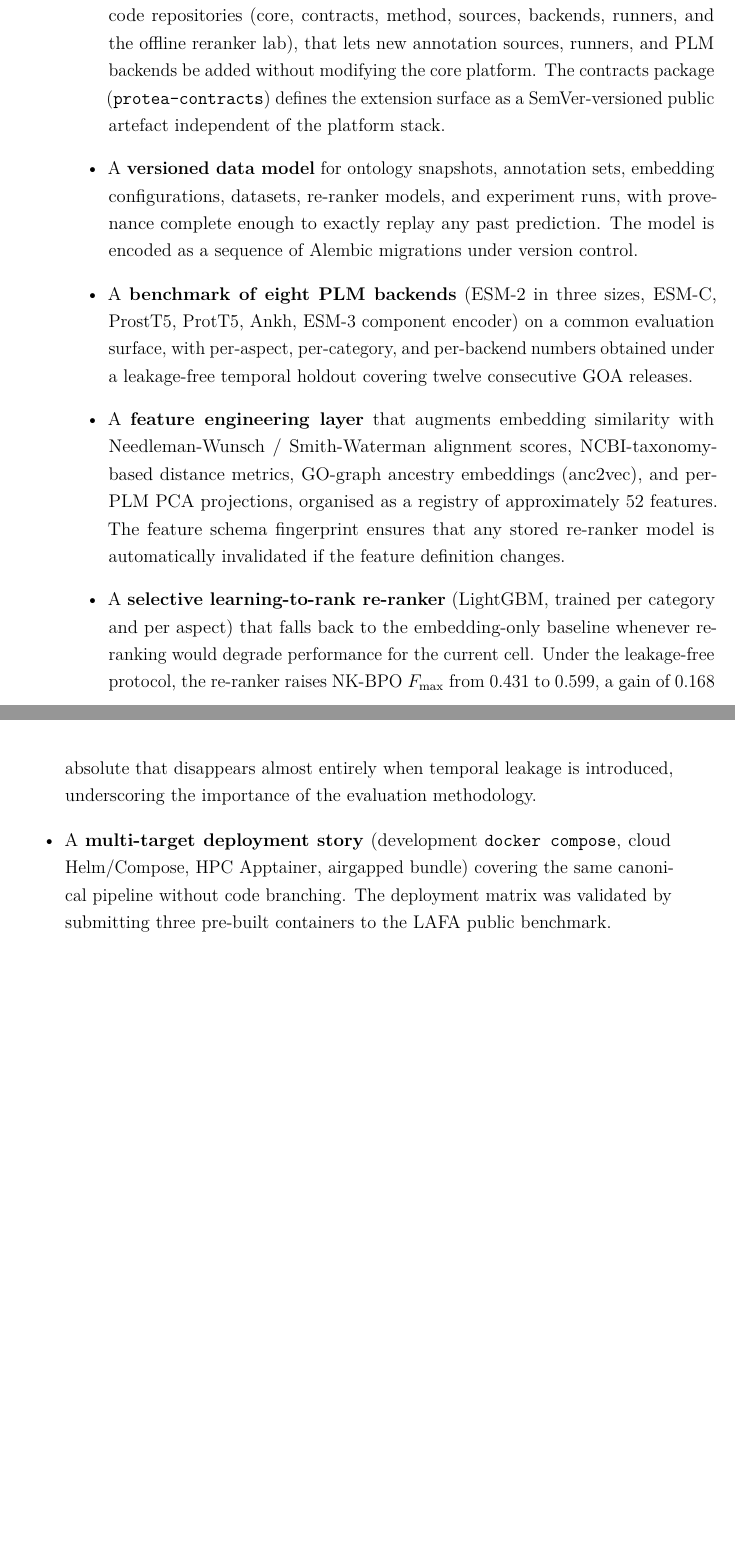
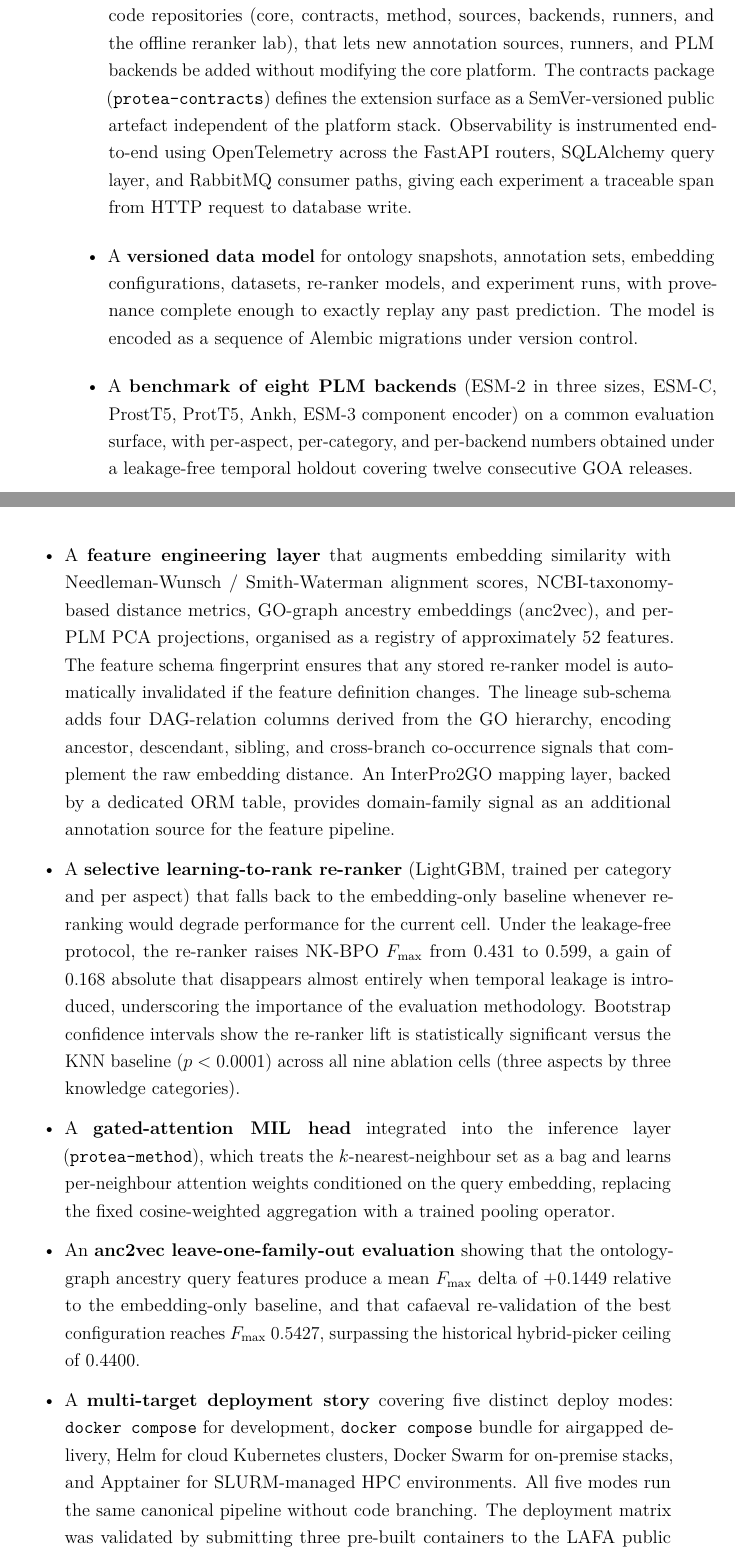
Before and after one commit to frapercan/thesis, a LaTeX thesis (thesis.tex, which reads chapters/01_introduction.tex): two parts of pages 27 and 28 of 138, joined at a grey line, cut so that both start at the same text, the shorter picture padded with empty space. Compiled offline with pdfLaTeX.

Commit message:
docs(thesis): TC.1 chapter 1 final pass -- platform, research, evaluation hooks (#29)
Weave in session deliverables across all three thesis pillars:

Pilar 1 (Platform): 7-repo entry_points architecture and OTel
observability (FastAPI + SQLAlchemy + pika) named explicitly in both
the Engineering Challenge section and the Contributions list; five
deploy modes (docker compose dev/bundle, Helm, Swarm, Apptainer/SLURM)
spelled out in the deployment contribution.

Pilar 2 (Research): RQ2 extended to cover gated-attention MIL head
(MIL.2a) and InterPro2GO ORM (IP.4a); feature engineering contribution
adds the four DAG lineage-relation columns (T-RES.1b) and the
InterPro2GO mapping layer; new MIL contribution bullet added; CAFA
framing changed from "technical lead" to "primary technical contributor".

Pilar 3 (Evaluation): RQ2 evidence statement updated with bootstrap CI
(p < 0.0001 across all 9 ablation cells); reranker contribution adds
the bootstrap significance sentence; new anc2vec leave-one-family-out
contribution bullet (mean delta +0.1449, cafaeval Fmax 0.5427 vs
hybrid-picker ceiling 0.4400); empirical evaluation contribution adds
v9 replication study (3 seeds avg lab Fmax 0.2881).

PDF compiles cleanly (124 pages, 771882 bytes); em-dash check passes.

```diff
--- a/chapters/01_introduction.tex
+++ b/chapters/01_introduction.tex
@@ -336,7 +344,10 @@ The main contributions of this work are:
         sources, runners, and PLM backends be added without modifying the core
         platform. The contracts package (\texttt{protea-contracts}) defines the
         extension surface as a SemVer-versioned public artefact independent of the
-        platform stack.
+        platform stack. Observability is instrumented end-to-end using OpenTelemetry
+        across the FastAPI routers, SQLAlchemy query layer, and RabbitMQ consumer
+        paths, giving each experiment a traceable span from HTTP request to database
+        write.
 
   \item A \textbf{versioned data model} for ontology snapshots, annotation sets,
         embedding configurations, datasets, re-ranker models, and experiment runs,
@@ -355,7 +366,12 @@ The main contributions of this work are:
         (anc2vec), and per-PLM PCA projections, organised as a registry of
         approximately 52 features. The feature schema fingerprint ensures that
         any stored re-ranker model is automatically invalidated if the feature
-        definition changes.
+        definition changes. The lineage sub-schema adds four DAG-relation columns
+        derived from the GO hierarchy, encoding ancestor, descendant, sibling, and
+        cross-branch co-occurrence signals that complement the raw embedding distance.
+        An InterPro2GO mapping layer, backed by a dedicated ORM table, provides
+        domain-family signal as an additional annotation source for the feature
+        pipeline.
 
   \item A \textbf{selective learning-to-rank re-ranker} (LightGBM, trained per
         category and per aspect) that falls back to the embedding-only baseline
@@ -363,13 +379,29 @@ The main contributions of this work are:
         the leakage-free protocol, the re-ranker raises NK-BPO $F_{\max}$ from
         0.431 to 0.599, a gain of 0.168 absolute that disappears almost entirely
         when temporal leakage is introduced, underscoring the importance of the
-        evaluation methodology.
+        evaluation methodology. Bootstrap confidence intervals show the re-ranker
+        lift is statistically significant versus the KNN baseline ($p < 0.0001$)
+        across all nine ablation cells (three aspects by three knowledge categories).
 
-  \item A \textbf{multi-target deployment story} (development \texttt{docker
-        compose}, cloud Helm/Compose, HPC Apptainer, airgapped bundle) covering
-        the same canonical pipeline without code branching. The deployment matrix
-        was validated by submitting three pre-built containers to the LAFA public
-        benchmark.
+  \item A \textbf{gated-attention MIL head} integrated into the inference layer
+        (\texttt{protea-method}), which treats the $k$-nearest-neighbour set as a
+        bag and learns per-neighbour attention weights conditioned on the query
+        embedding, replacing the fixed cosine-weighted aggregation with a trained
+        pooling operator.
+
+  \item An \textbf{anc2vec leave-one-family-out evaluation} showing that the
+        ontology-graph ancestry query features produce a mean $F_{\max}$ delta of
+        $+0.1449$ relative to the embedding-only baseline, and that cafaeval
+        re-validation of the best configuration reaches $F_{\max}~0.5427$,
+        surpassing the historical hybrid-picker ceiling of $0.4400$.
+
+  \item A \textbf{multi-target deployment story} covering five distinct deploy modes:
+        \texttt{docker compose} for development, \texttt{docker compose} bundle for
+        airgapped delivery, Helm for cloud Kubernetes clusters, Docker Swarm for
+        on-premise stacks, and Apptainer for SLURM-managed HPC environments.
+        All five modes run the same canonical pipeline without code branching.
+        The deployment matrix was validated by submitting three pre-built containers
+        to the LAFA public benchmark.
 
   \item An \textbf{operational narrative model} (\texttt{Job.findings},
         \texttt{ExperimentRun}, \texttt{JobEvent} comments) that captures the why
```
Also changed, not shown: chapters/01_introduction.tex (44 more changed lines).
